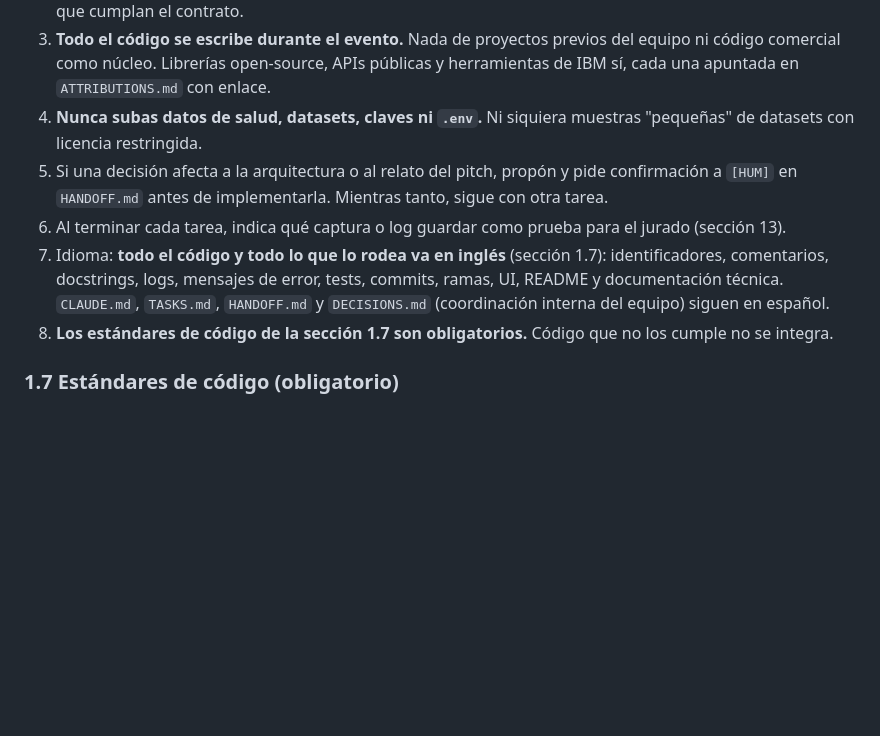
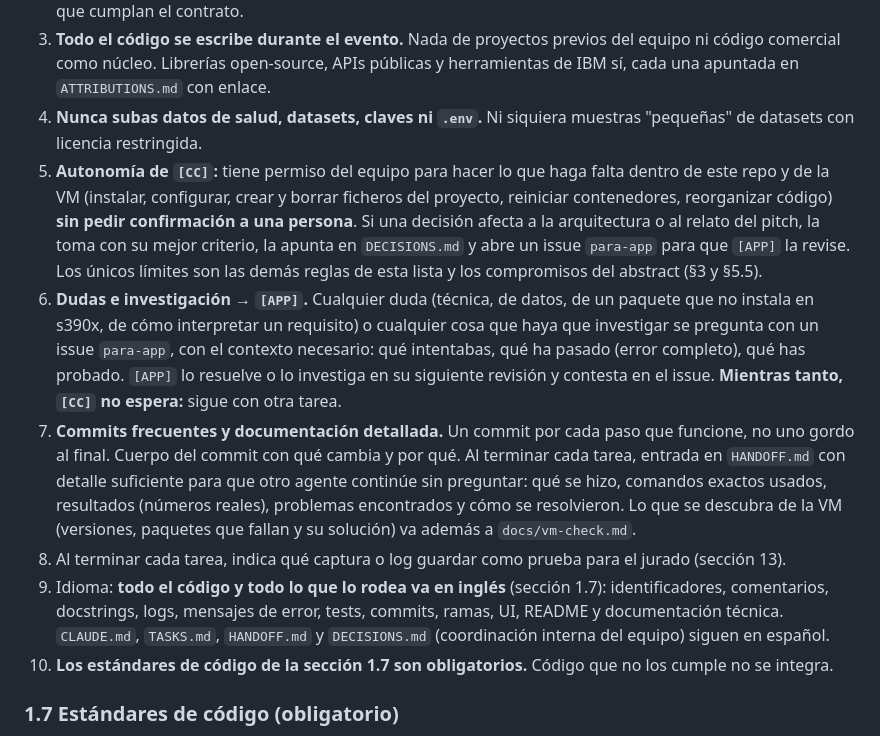
Before and after one commit to EstrellaTP/IBM_hackathon, a Markdown page: CLAUDE.md, the part around the change. GitHub-like rendering; blank space fills up the shorter version.

Commit message:
docs: grant CC autonomy, route questions to APP via issues, require detailed docs
Co-Authored-By: Claude Opus 5.5 <noreply@anthropic.com>
Claude-Session: https://claude.ai/code/session_01Jx1ePWKwnqtCvdFuNuNLUT

```diff
--- a/CLAUDE.md
+++ b/CLAUDE.md
@@ -95,10 +95,12 @@ Si una tarea necesita algo que tu carril no tiene (por ejemplo, `[APP]` necesita
 2. **Los contratos de datos (sección 9) antes que los servicios.** Mientras falte una pieza, usa datos falsos que cumplan el contrato.
 3. **Todo el código se escribe durante el evento.** Nada de proyectos previos del equipo ni código comercial como núcleo. Librerías open-source, APIs públicas y herramientas de IBM sí, cada una apuntada en `ATTRIBUTIONS.md` con enlace.
 4. **Nunca subas datos de salud, datasets, claves ni `.env`.** Ni siquiera muestras "pequeñas" de datasets con licencia restringida.
-5. Si una decisión afecta a la arquitectura o al relato del pitch, propón y pide confirmación a `[HUM]` en `HANDOFF.md` antes de implementarla. Mientras tanto, sigue con otra tarea.
-6. Al terminar cada tarea, indica qué captura o log guardar como prueba para el jurado (sección 13).
-7. Idioma: **todo el código y todo lo que lo rodea va en inglés** (sección 1.7): identificadores, comentarios, docstrings, logs, mensajes de error, tests, commits, ramas, UI, README y documentación técnica. `CLAUDE.md`, `TASKS.md`, `HANDOFF.md` y `DECISIONS.md` (coordinación interna del equipo) siguen en español.
-8. **Los estándares de código de la sección 1.7 son obligatorios.** Código que no los cumple no se integra.
+5. **Autonomía de `[CC]`:** tiene permiso del equipo para hacer lo que haga falta dentro de este repo y de la VM (instalar, configurar, crear y borrar ficheros del proyecto, reiniciar contenedores, reorganizar código) **sin pedir confirmación a una persona**. Si una decisión afecta a la arquitectura o al relato del pitch, la toma con su mejor criterio, la apunta en `DECISIONS.md` y abre un issue `para-app` para que `[APP]` la revise. Los únicos límites son las demás reglas de esta lista y los compromisos del abstract (§3 y §5.5).
+6. **Dudas e investigación → `[APP]`.** Cualquier duda (técnica, de datos, de un paquete que no instala en s390x, de cómo interpretar un requisito) o cualquier cosa que haya que investigar se pregunta con un issue `para-app`, con el contexto necesario: qué intentabas, qué ha pasado (error completo), qué has probado. `[APP]` lo resuelve o lo investiga en su siguiente revisión y contesta en el issue. **Mientras tanto, `[CC]` no espera:** sigue con otra tarea.
+7. **Commits frecuentes y documentación detallada.** Un commit por cada paso que funcione, no uno gordo al final. Cuerpo del commit con qué cambia y por qué. Al terminar cada tarea, entrada en `HANDOFF.md` con detalle suficiente para que otro agente continúe sin preguntar: qué se hizo, comandos exactos usados, resultados (números reales), problemas encontrados y cómo se resolvieron. Lo que se descubra de la VM (versiones, paquetes que fallan y su solución) va además a `docs/vm-check.md`.
+8. Al terminar cada tarea, indica qué captura o log guardar como prueba para el jurado (sección 13).
+9. Idioma: **todo el código y todo lo que lo rodea va en inglés** (sección 1.7): identificadores, comentarios, docstrings, logs, mensajes de error, tests, commits, ramas, UI, README y documentación técnica. `CLAUDE.md`, `TASKS.md`, `HANDOFF.md` y `DECISIONS.md` (coordinación interna del equipo) siguen en español.
+10. **Los estándares de código de la sección 1.7 son obligatorios.** Código que no los cumple no se integra.
 
 ### 1.7 Estándares de código (obligatorio)
 
```
